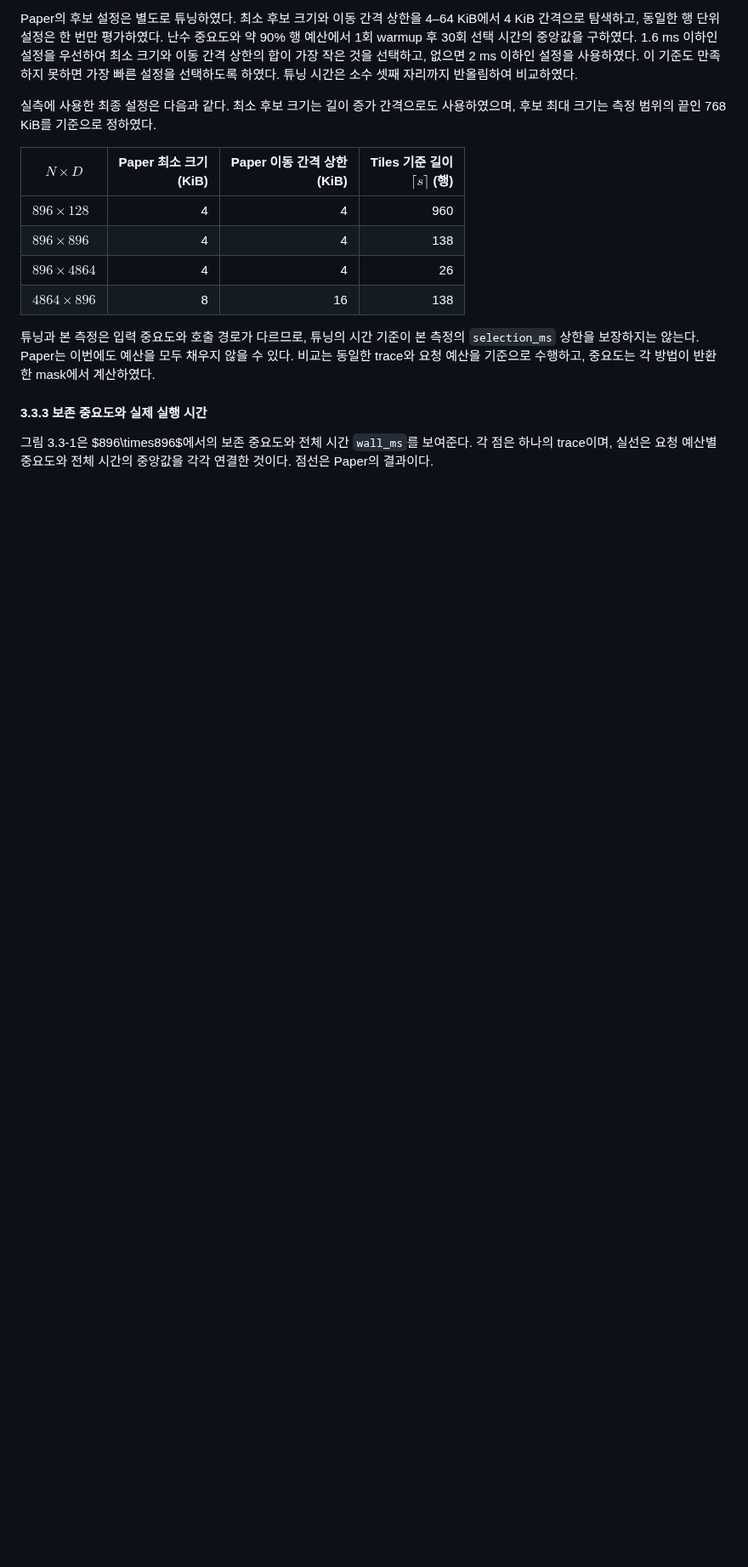
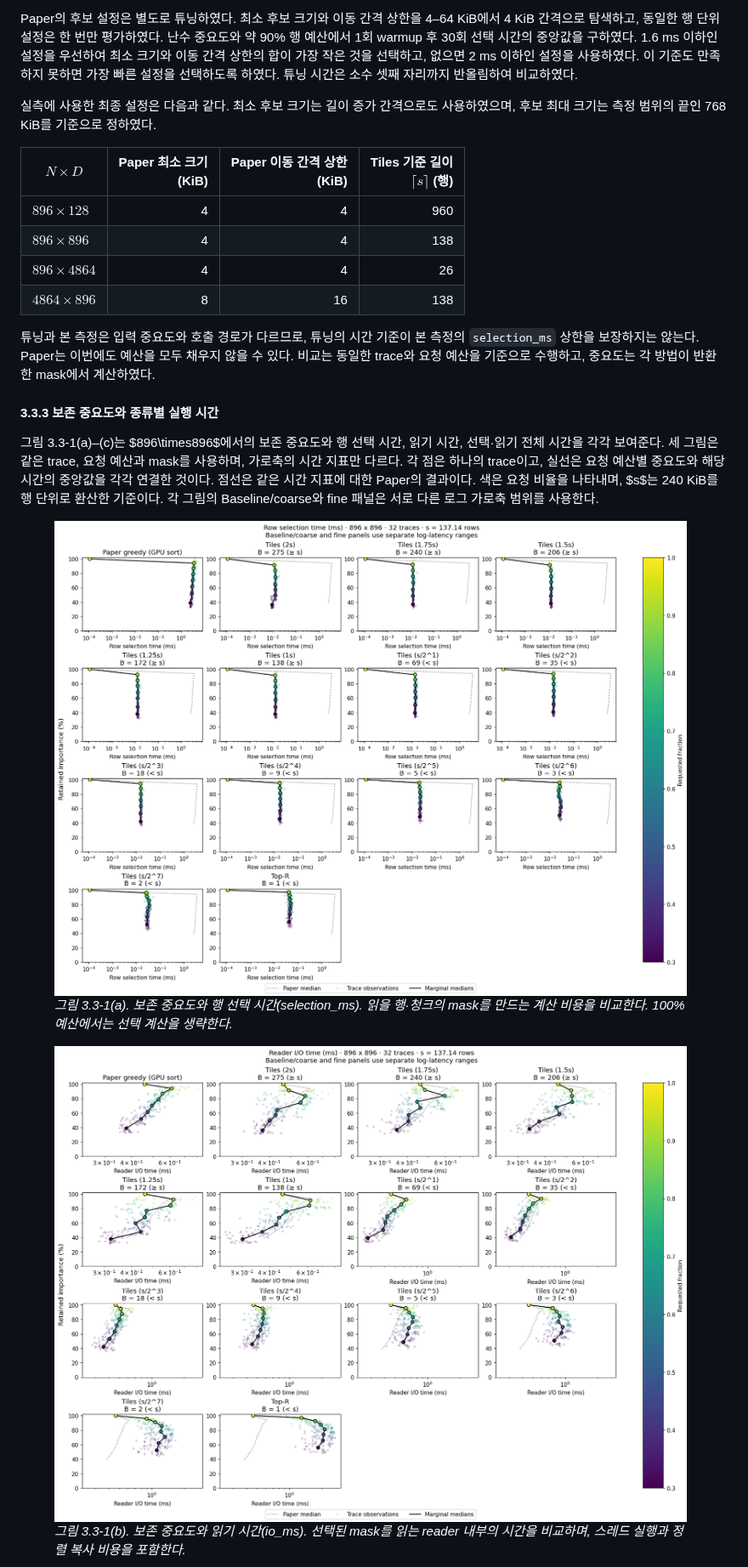
Before and after one commit to yabsed/vlm-in-flash-jupyter, a Markdown page: report/readme.md, the part around one of its changes. Shown at 85% size. Drawn GitHub-style; pictures changed too: report/figures/03/01_io_latency_896x896.png (added), report/figures/03/01_selection_latency_896x896.png (added); blank space fills up the shorter version.

```diff
--- a/report/readme.md
+++ b/report/readme.md
@@ -857,9 +859,19 @@ Paper의 후보 설정은 별도로 튜닝하였다. 최소 후보 크기와 이
 
 </section>
 
-#### 3.3.3 보존 중요도와 실제 실행 시간
+#### 3.3.3 보존 중요도와 종류별 실행 시간
 
-그림 3.3-1은 $896\times896$에서의 보존 중요도와 전체 시간 `wall_ms`를 보여준다. 각 점은 하나의 trace이며, 실선은 요청 예산별 중요도와 전체 시간의 중앙값을 각각 연결한 것이다. 점선은 Paper의 결과이다.
+그림 3.3-1(a)–(c)는 $896\times896$에서의 보존 중요도와 행 선택 시간, 읽기 시간, 선택·읽기 전체 시간을 각각 보여준다. 세 그림은 같은 trace, 요청 예산과 mask를 사용하며, 가로축의 시간 지표만 다르다. 각 점은 하나의 trace이고, 실선은 요청 예산별 중요도와 해당 시간의 중앙값을 각각 연결한 것이다. 점선은 같은 시간 지표에 대한 Paper의 결과이다. 색은 요청 비율을 나타내며, $s$는 240 KiB를 행 단위로 환산한 기준이다. 각 그림의 Baseline/coarse와 fine 패널은 서로 다른 로그 가로축 범위를 사용한다.
+
+<figure class="report-figure report-figure--wide">
+  <img src="figures/03/01_selection_latency_896x896.png" alt="896 × 896에서 Paper, 타일 길이별 Tiles, Top-R의 보존 중요도와 행 선택 시간">
+  <figcaption><em>그림 3.3-1(a). 보존 중요도와 행 선택 시간(selection_ms). 읽을 행·청크의 mask를 만드는 계산 비용을 비교한다. 100% 예산에서는 선택 계산을 생략한다.</em></figcaption>
+</figure>
+
+<figure class="report-figure report-figure--wide">
+  <img src="figures/03/01_io_latency_896x896.png" alt="896 × 896에서 Paper, 타일 길이별 Tiles, Top-R의 보존 중요도와 reader 내부 읽기 시간">
+  <figcaption><em>그림 3.3-1(b). 보존 중요도와 읽기 시간(io_ms). 선택된 mask를 읽는 reader 내부의 시간을 비교하며, 스레드 실행과 정렬 복사 비용을 포함한다.</em></figcaption>
+</figure>
 
 <figure class="report-figure report-figure--wide">
   <img src="figures/03/01_wall_latency_896x896.png" alt="896 × 896에서 Paper, 타일 길이별 Tiles, Top-R의 보존 중요도와 선택 및 읽기를 포함한 전체 시간">
```
Also changed, not shown: other parts of report/readme.md (+16 -12 lines), report/figures/03/01_wall_latency_896x896.png, 2 other files.
